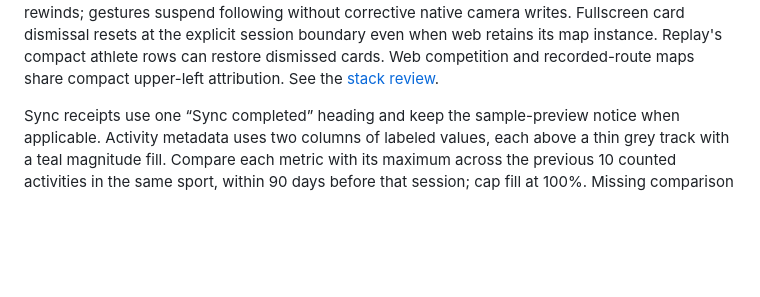
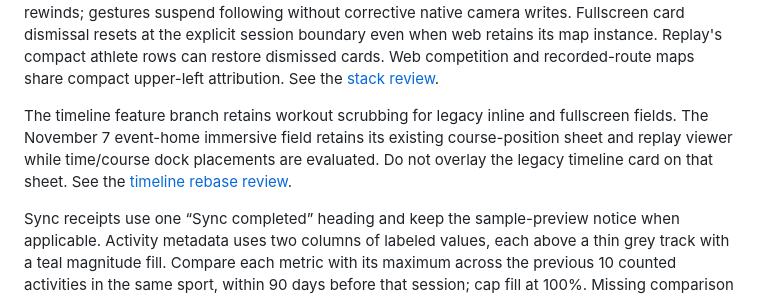
Before and after one commit to jerryliu3/fitness-battle, a Markdown page: docs/design-guide.md, the part around the change. GitHub-like rendering; blank space fills up the shorter version.

```diff
--- a/docs/design-guide.md
+++ b/docs/design-guide.md
@@ -160,6 +160,12 @@ card dismissal resets at the explicit session boundary even when web retains its
 map instance. Replay's compact athlete rows can restore dismissed cards. Web
 competition and recorded-route maps share compact upper-left attribution.
 See the [stack review](reviews/map-ui-stack-review.md).
+
+The timeline feature branch retains workout scrubbing for legacy inline and
+fullscreen fields. The November 7 event-home immersive field retains its
+existing course-position sheet and replay viewer while time/course dock
+placements are evaluated. Do not overlay the legacy timeline card on that sheet.
+See the [timeline rebase review](reviews/field-timeline/rebase-2026-11-07.md).
 
 Sync receipts use one “Sync completed” heading and keep the sample-preview
 notice when applicable. Activity metadata uses two columns of labeled values,
```
Also changed, not shown: docs/reviews/field-timeline/web-phone.jpg (added), 17 other files.
